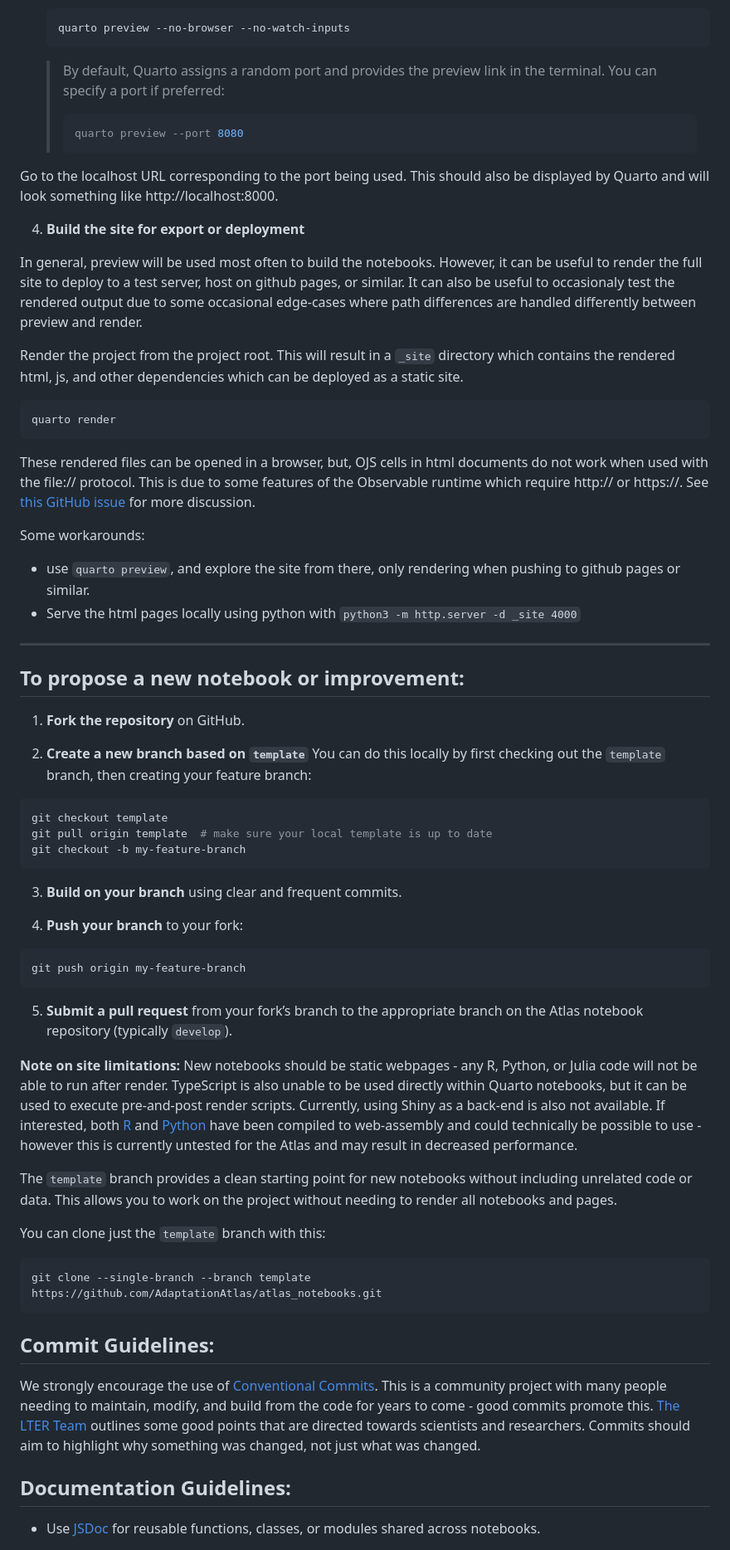
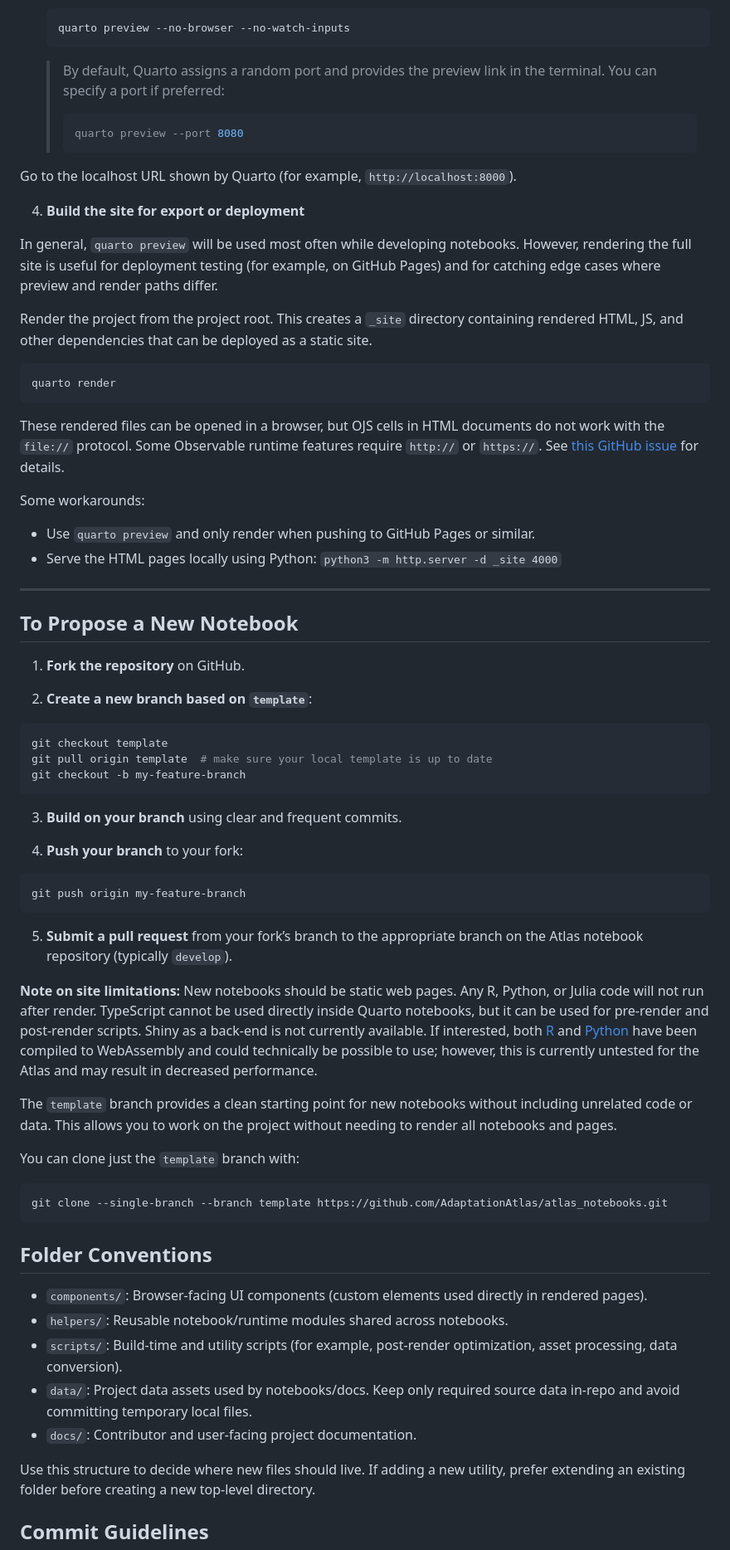
Before and after one commit to AdaptationAtlas/atlas_notebooks, a Markdown page: docs/CONTRIBUTING.md, the part around one of its changes. Shown at 83% size. Rendered like a GitHub page.

Commit message:
docs(contributing): Update contributing docs

````diff
--- a/docs/CONTRIBUTING.md
+++ b/docs/CONTRIBUTING.md
@@ -68,39 +80,50 @@ To build and preview the project locally:
    quarto preview --no-browser --no-watch-inputs
    ```
 
-   > By default, Quarto assigns a random port and provides the preview link in the terminal. You can specify a port if preferred:
+   > By default, Quarto assigns a random port and provides the preview link in
+   > the terminal. You can specify a port if preferred:
    >
    > ```bash
    > quarto preview --port 8080
    > ```
 
-Go to the localhost URL corresponding to the port being used. This should also be displayed by Quarto and will look something like http://localhost:8000.
+Go to the localhost URL shown by Quarto (for example, `http://localhost:8000`).
 
 4. **Build the site for export or deployment**
 
-In general, preview will be used most often to build the notebooks. However, it can be useful to render the full site to deploy to a test server, host on github pages, or similar. It can also be useful to occasionaly test the rendered output due to some occasional edge-cases where path differences are handled differently between preview and render.
+In general, `quarto preview` will be used most often while developing notebooks.
+However, rendering the full site is useful for deployment testing (for example,
+on GitHub Pages) and for catching edge cases where preview and render paths
+differ.
 
-Render the project from the project root. This will result in a `_site` directory which contains the rendered html, js, and other dependencies which can be deployed as a static site.
+Render the project from the project root. This creates a `_site` directory
+containing rendered HTML, JS, and other dependencies that can be deployed as a
+static site.
 
-   ```bash
-   quarto render
-   ```
+```bash
+quarto render
+```
 
-These rendered files can be opened in a browser, but, OJS cells in html documents do not work when used with the file:// protocol. This is due to some features of the Observable runtime which require http:// or https://. See [this GitHub issue](https://github.com/quarto-dev/quarto-cli/discussions/5680) for more discussion.
+These rendered files can be opened in a browser, but OJS cells in HTML documents
+do not work with the `file://` protocol. Some Observable runtime features
+require `http://` or `https://`. See
+[this GitHub issue](https://github.com/quarto-dev/quarto-cli/discussions/5680)
+for details.
 
 Some workarounds:
-- use `quarto preview`, and explore the site from there, only rendering when pushing to github pages or similar.
-- Serve the html pages locally using python with `python3 -m http.server -d _site 4000`
+
+- Use `quarto preview` and only render when pushing to GitHub Pages or similar.
+- Serve the HTML pages locally using Python:
+  `python3 -m http.server -d _site 4000`
 
 ---
 
-
-## To propose a new notebook or improvement:
+## To Propose a New Notebook
 
 1. **Fork the repository** on GitHub.
 
-2. **Create a new branch based on `template`** You can do this locally by first checking out the `template` branch, then
-creating your feature branch:
+2. **Create a new branch based on `template`**:
+
 ```sh
 git checkout template
 git pull origin template  # make sure your local template is up to date
@@ -110,34 +133,47 @@ git checkout -b my-feature-branch
 3. **Build on your branch** using clear and frequent commits.
 
 4. **Push your branch** to your fork:
+
 ```sh
 git push origin my-feature-branch
 ```
 
-5. **Submit a pull request** from your fork’s branch to the appropriate branch on the Atlas notebook repository (typically
-`develop`).
+5. **Submit a pull request** from your fork’s branch to the appropriate branch
+   on the Atlas notebook repository (typically `develop`).
 
-**Note on site limitations:** New notebooks should be static webpages - any R, Python, or Julia code will not be able to run after
-render. TypeScript is also unable to be used directly within Quarto notebooks, but it can be used to execute pre-and-post render
-scripts. Currently, using Shiny as a back-end is also not available. If interested, both
-[R](https://docs.r-wasm.org/webr/latest/) and [Python](https://pyodide.org/en/stable/) have been compiled to
-web-assembly and could technically be possible to use - however this is currently untested for the Atlas and may result
-in decreased performance.
+**Note on site limitations:** New notebooks should be static web pages. Any R,
+Python, or Julia code will not run after render. TypeScript cannot be used
+directly inside Quarto notebooks, but it can be used for pre-render and
+post-render scripts. Shiny as a back-end is not currently available. If
+interested, both [R](https://docs.r-wasm.org/webr/latest/) and
+[Python](https://pyodide.org/en/stable/) have been compiled to WebAssembly and
+could technically be possible to use; however, this is currently untested for
+the Atlas and may result in decreased performance.
 
-The `template` branch provides a clean starting point for new notebooks without including unrelated code or data. This
-allows you to work on the project without needing to render all notebooks and pages.
+The `template` branch provides a clean starting point for new notebooks without
+including unrelated code or data. This allows you to work on the project without
+needing to render all notebooks and pages.
 
-You can clone just the `template` branch with this:
+You can clone just the `template` branch with:
+
 ```sh
-git clone --single-branch --branch template
-https://github.com/AdaptationAtlas/atlas_notebooks.git
+git clone --single-branch --branch template https://github.com/AdaptationAtlas/atlas_notebooks.git
 ```
 
-## Commit Guidelines:
-We strongly encourage the use of [Conventional Commits](https://www.conventionalcommits.org/en/v1.0.0/). This is a
-community project with many people needing to maintain, modify, and build from the code for years to come - good commits promote
-this. [The LTER Team](https://lternet.edu/stories/databits-conventional-commits/) outlines some good points that are directed
-towards scientists and researchers. Commits should aim to highlight why something was changed, not just what was changed.
+## Folder Conventions
 
-## Documentation Guidelines:
-- Use [JSDoc](https://jsdoc.app/) for reusable functions, classes, or modules shared across notebooks.
+- `components/`: Browser-facing UI components (custom elements used directly in
+  rendered pages).
+- `helpers/`: Reusable notebook/runtime modules shared across notebooks.
+- `scripts/`: Build-time and utility scripts (for example, post-render
+  optimization, asset processing, data conversion).
+- `data/`: Project data assets used by notebooks/docs. Keep only required source
+  data in-repo and avoid committing temporary local files.
+- `docs/`: Contributor and user-facing project documentation.
+
+Use this structure to decide where new files should live. If adding a new
+utility, prefer extending an existing folder before creating a new top-level
+directory.
+
+## Commit Guidelines
+
````
Also changed, not shown: other parts of docs/CONTRIBUTING.md (+162 -98 lines).
